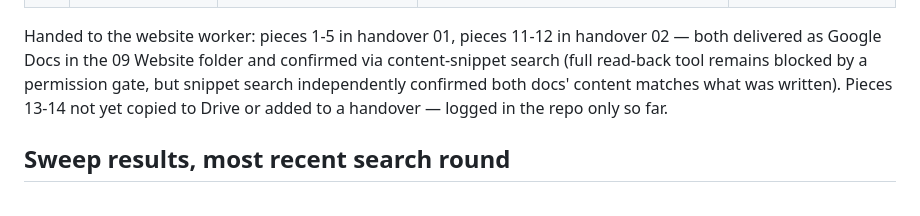
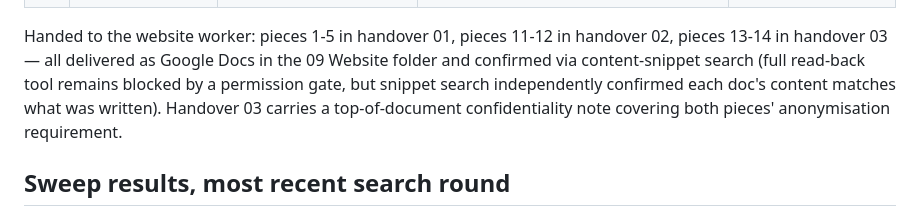
Before and after one commit to Arrington-Consultancy/world-student-advisors, a Markdown page: Arrington-Content-Library-Tracker.md, the part around the change. Drawn GitHub-style.

Commit message:
Note handover 03 delivered and confirmed in Drive

```diff
--- a/Arrington-Content-Library-Tracker.md
+++ b/Arrington-Content-Library-Tracker.md
@@ -150,7 +150,7 @@ No formal CGR taxonomy exists anywhere in Drive or in this session's accessible
 | 13 | Serendipity Is Not a System | Tom, direct, this session — not sourced from Drive | Supplied essentially finished; no wording fixes needed. Sensitive material (a death, a coma) — nothing softened or dramatised beyond Tom's own text | Owner dependency; succession and key-person risk; business continuity |
 | 14 | Some People Are Worth the Risk | Tom, direct, this session — not sourced from Drive, direct continuation of piece 13 | Confidentiality question raised and resolved: the manager involved anonymised as "my manager" in both 13 and 14 (not named), equity detail kept in full per Tom's instruction, since it's central to the piece | Staff retention; delegation; equity and reward for key people |
 
-Handed to the website worker: pieces 1-5 in handover 01, pieces 11-12 in handover 02 — both delivered as Google Docs in the 09 Website folder and confirmed via content-snippet search (full read-back tool remains blocked by a permission gate, but snippet search independently confirmed both docs' content matches what was written). Pieces 13-14 not yet copied to Drive or added to a handover — logged in the repo only so far.
+Handed to the website worker: pieces 1-5 in handover 01, pieces 11-12 in handover 02, pieces 13-14 in handover 03 — all delivered as Google Docs in the 09 Website folder and confirmed via content-snippet search (full read-back tool remains blocked by a permission gate, but snippet search independently confirmed each doc's content matches what was written). Handover 03 carries a top-of-document confidentiality note covering both pieces' anonymisation requirement.
 
 ## Sweep results, most recent search round
 
```
